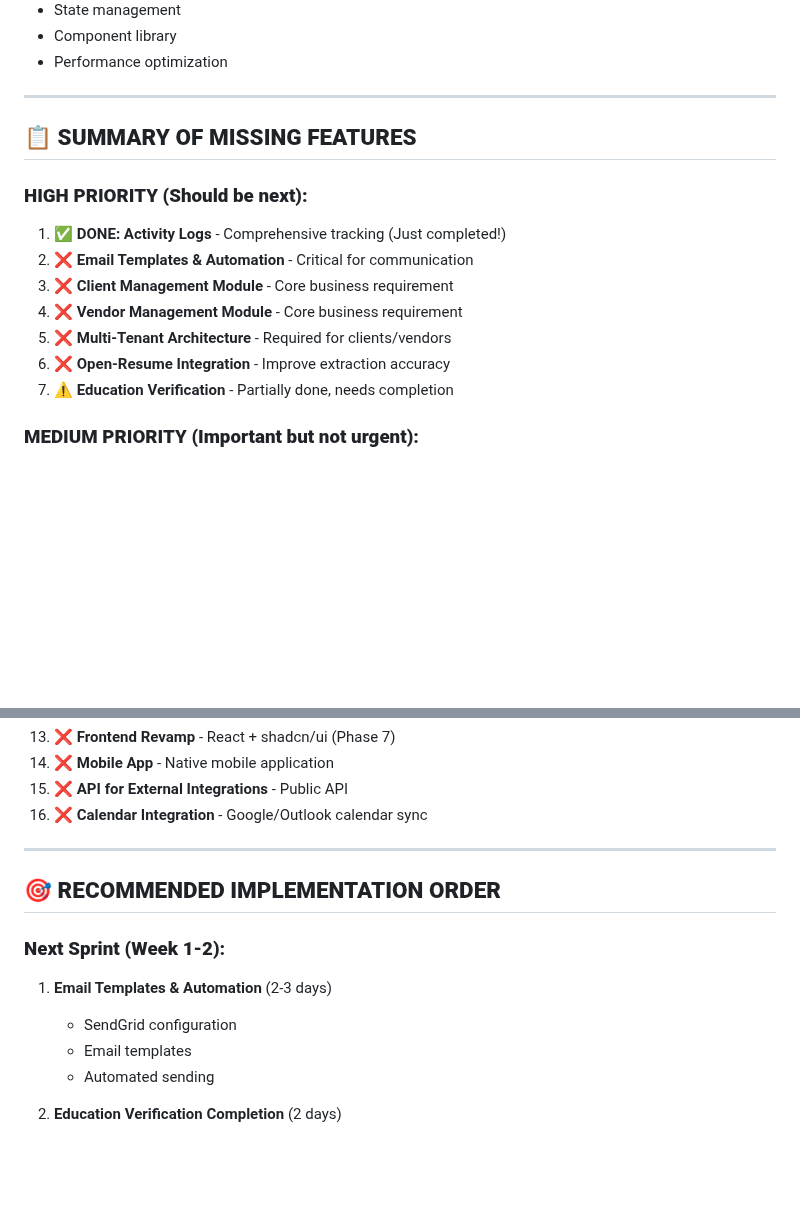
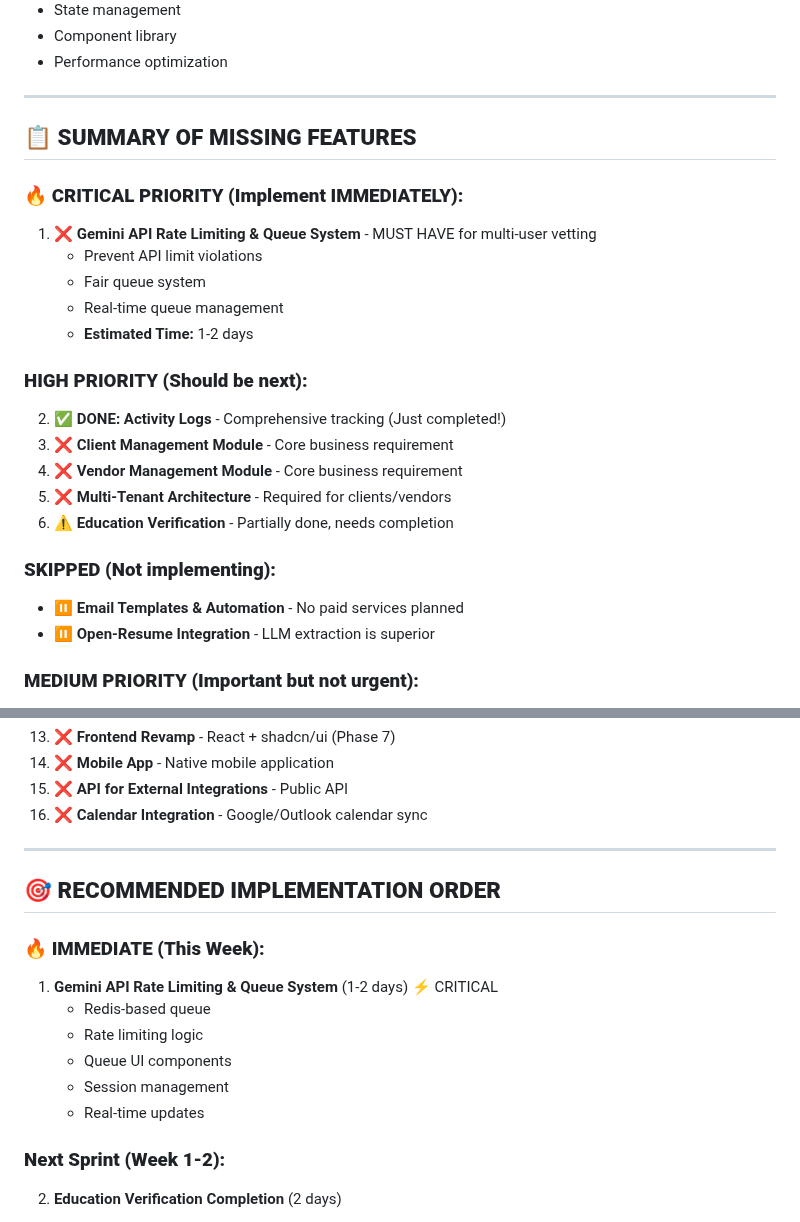
Before and after one commit to anandvijay96/kp-ai-hr-recruitement-assistant, a Markdown page: MISSING_FEATURES_ANALYSIS.md, 2 parts joined by grey strips. Drawn GitHub-style; blank space fills up the shorter version.

```diff
--- a/MISSING_FEATURES_ANALYSIS.md
+++ b/MISSING_FEATURES_ANALYSIS.md
@@ -408,15 +437,26 @@
 
 ## 📋 **SUMMARY OF MISSING FEATURES**
 
+### **🔥 CRITICAL PRIORITY (Implement IMMEDIATELY):**
+
+1. **❌ Gemini API Rate Limiting & Queue System** - MUST HAVE for multi-user vetting
+   - Prevent API limit violations
+   - Fair queue system
+   - Real-time queue management
+   - **Estimated Time:** 1-2 days
+
 ### **HIGH PRIORITY (Should be next):**
 
-1. **✅ DONE: Activity Logs** - Comprehensive tracking (Just completed!)
-2. **❌ Email Templates & Automation** - Critical for communication
+2. **✅ DONE: Activity Logs** - Comprehensive tracking (Just completed!)
 3. **❌ Client Management Module** - Core business requirement
 4. **❌ Vendor Management Module** - Core business requirement
 5. **❌ Multi-Tenant Architecture** - Required for clients/vendors
-6. **❌ Open-Resume Integration** - Improve extraction accuracy
-7. **⚠️ Education Verification** - Partially done, needs completion
+6. **⚠️ Education Verification** - Partially done, needs completion
+
+### **SKIPPED (Not implementing):**
+
+- **⏸️ Email Templates & Automation** - No paid services planned
+- **⏸️ Open-Resume Integration** - LLM extraction is superior
 
 ### **MEDIUM PRIORITY (Important but not urgent):**
 
@@ -437,12 +477,15 @@
 
 ## 🎯 **RECOMMENDED IMPLEMENTATION ORDER**
 
+### **🔥 IMMEDIATE (This Week):**
+1. **Gemini API Rate Limiting & Queue System** (1-2 days) ⚡ CRITICAL
+   - Redis-based queue
+   - Rate limiting logic
+   - Queue UI components
+   - Session management
+   - Real-time updates
+
 ### **Next Sprint (Week 1-2):**
-1. **Email Templates & Automation** (2-3 days)
-   - SendGrid configuration
-   - Email templates
-   - Automated sending
-
 2. **Education Verification Completion** (2 days)
    - Document upload
    - Verification workflow
```
Also changed, not shown: other parts of MISSING_FEATURES_ANALYSIS.md (+74 -45 lines).
